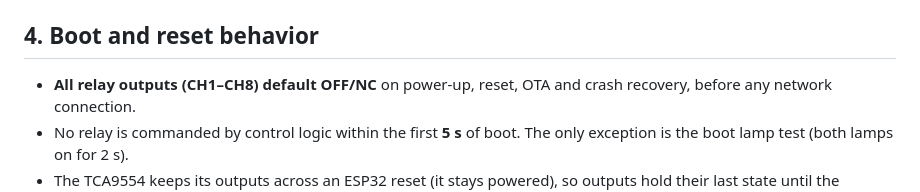
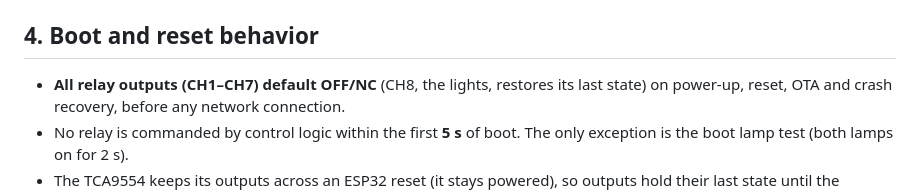
Before and after one commit to squidmarks/hottub-firmware, a Markdown page: docs/firmware-spec.md, the part around the change. GitHub-like rendering.

Commit message:
Spec: the lights relay restores its state at boot
Co-Authored-By: Claude Opus 5.5 <noreply@anthropic.com>

```diff
--- a/docs/firmware-spec.md
+++ b/docs/firmware-spec.md
@@ -82,7 +82,8 @@ tub has to keep running with no network.
 
 ## 4. Boot and reset behavior
 
-- **All relay outputs (CH1–CH8) default OFF/NC** on power-up, reset, OTA and
+- **All relay outputs (CH1–CH7) default OFF/NC** (CH8, the lights, restores
+  its last state) on power-up, reset, OTA and
   crash recovery, before any network connection.
 - No relay is commanded by control logic within the first **5 s** of boot.
   The only exception is the boot lamp test (both lamps on for 2 s).
```
